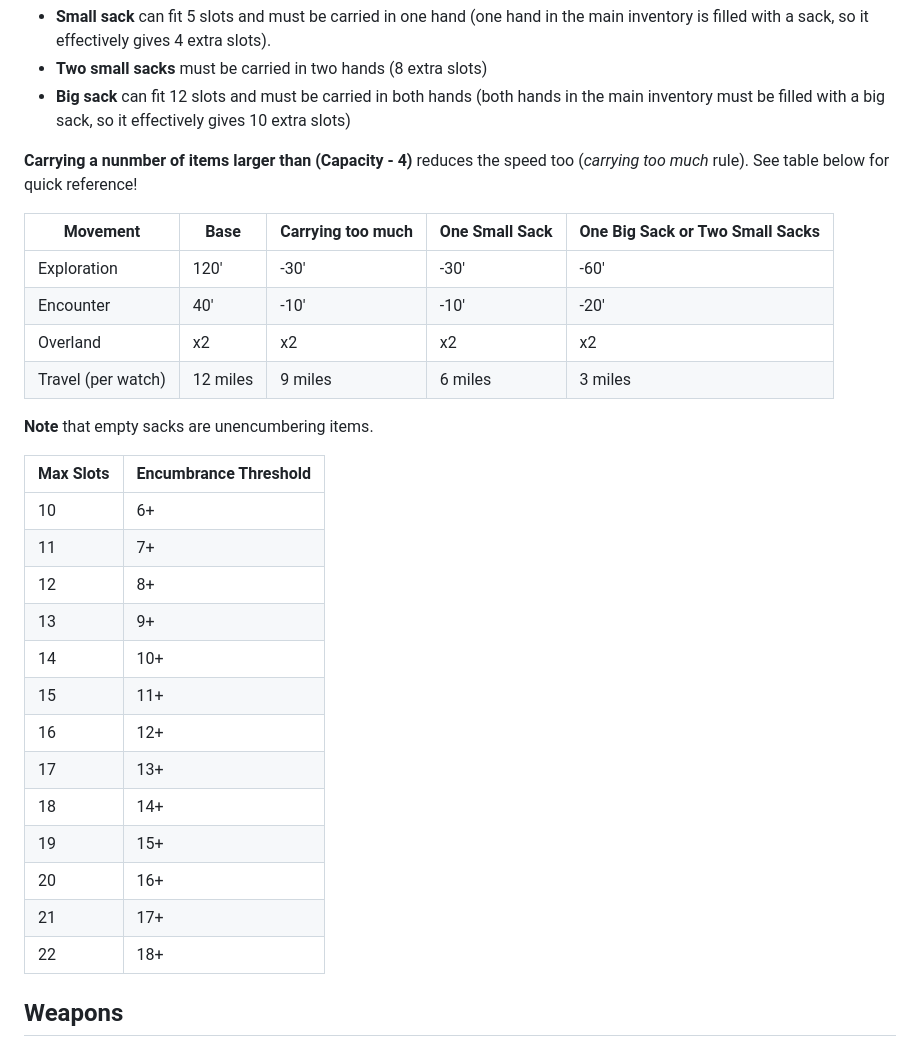
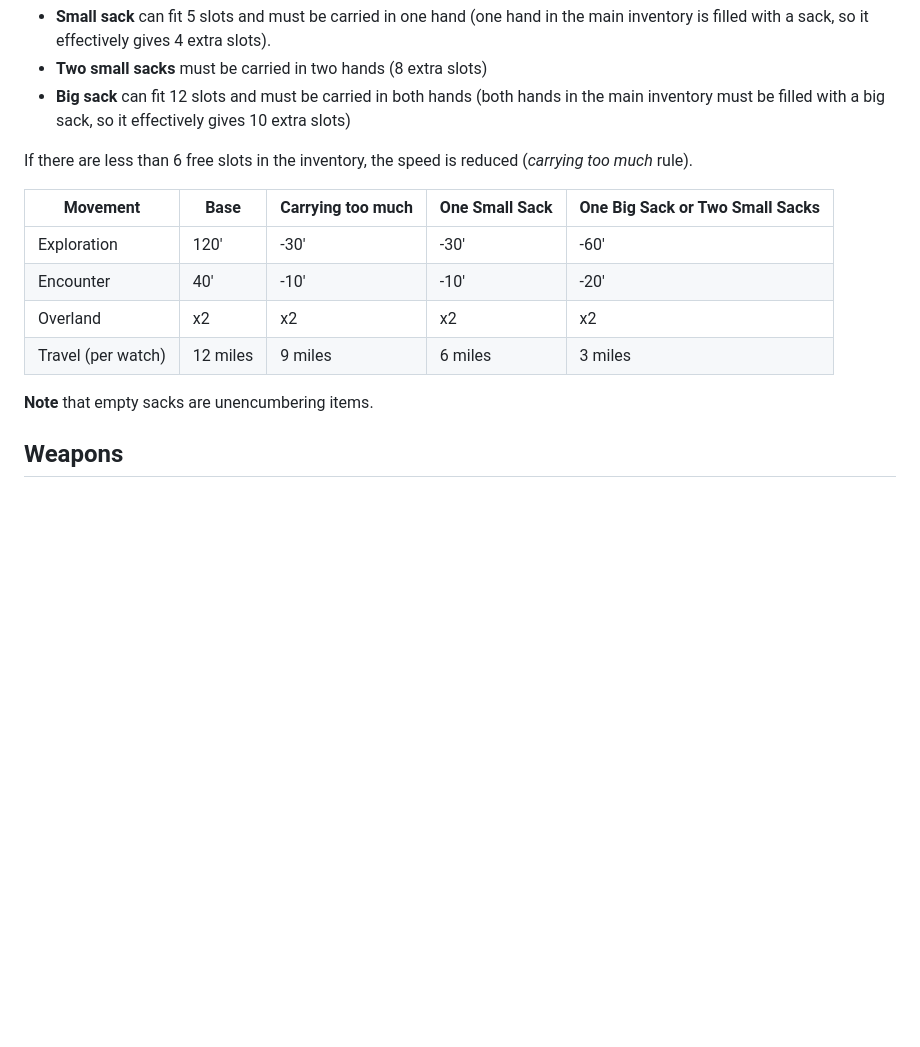
Before and after one commit to kickmaniac/kickmaniac.github.io, a Markdown page: av-knave-2e-hack-rules/equipment/index.md, the part around the change. Drawn GitHub-style; blank space fills up the shorter version.

```diff
--- a/av-knave-2e-hack-rules/equipment/index.md
+++ b/av-knave-2e-hack-rules/equipment/index.md
@@ -43,7 +43,7 @@ Any item packed or equipped above the normal limit (10 + CON) must be dropped or
 - **Two small sacks** must be carried in two hands (8 extra slots)
 - **Big sack** can fit 12 slots and must be carried in both hands (both hands in the main inventory must be filled with a big sack, so it effectively gives 10 extra slots)
 
-**Carrying a nunmber of items larger than (Capacity - 4)** reduces the speed too (*carrying too much* rule). See table below for quick reference!
+If there are less than 6 free slots in the inventory, the speed is reduced (*carrying too much* rule).
 
 | Movement | Base | Carrying too much | One Small Sack | One Big Sack or Two Small Sacks |
 | --- | --- | --- | --- | --- |
@@ -54,21 +54,6 @@ Any item packed or equipped above the normal limit (10 + CON) must be dropped or
 
 **Note** that empty sacks are unencumbering items.
 
-| Max Slots | Encumbrance Threshold |
-| --- | --- |
-| 10 | 6+ |
-| 11 | 7+ |
-| 12 | 8+ |
-| 13 | 9+ |
-| 14 | 10+ |
-| 15 | 11+ |
-| 16 | 12+ |
-| 17 | 13+ |
-| 18 | 14+ |
-| 19 | 15+ |
-| 20 | 16+ |
-| 21 | 17+ |
-| 22 | 18+ |
 
 ## Weapons
 
```
Also changed, not shown: av-knave-2e-hack-rules/character-creation/index.md (+15 -5 lines).
